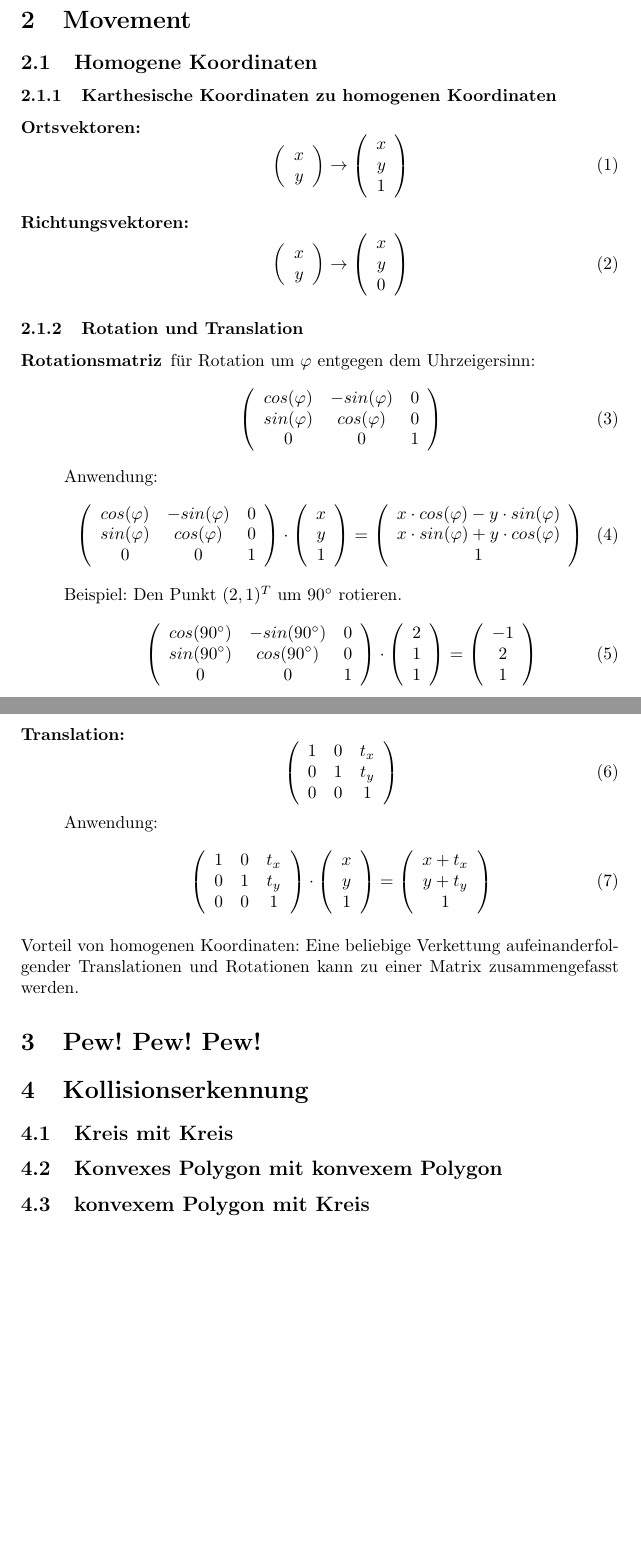
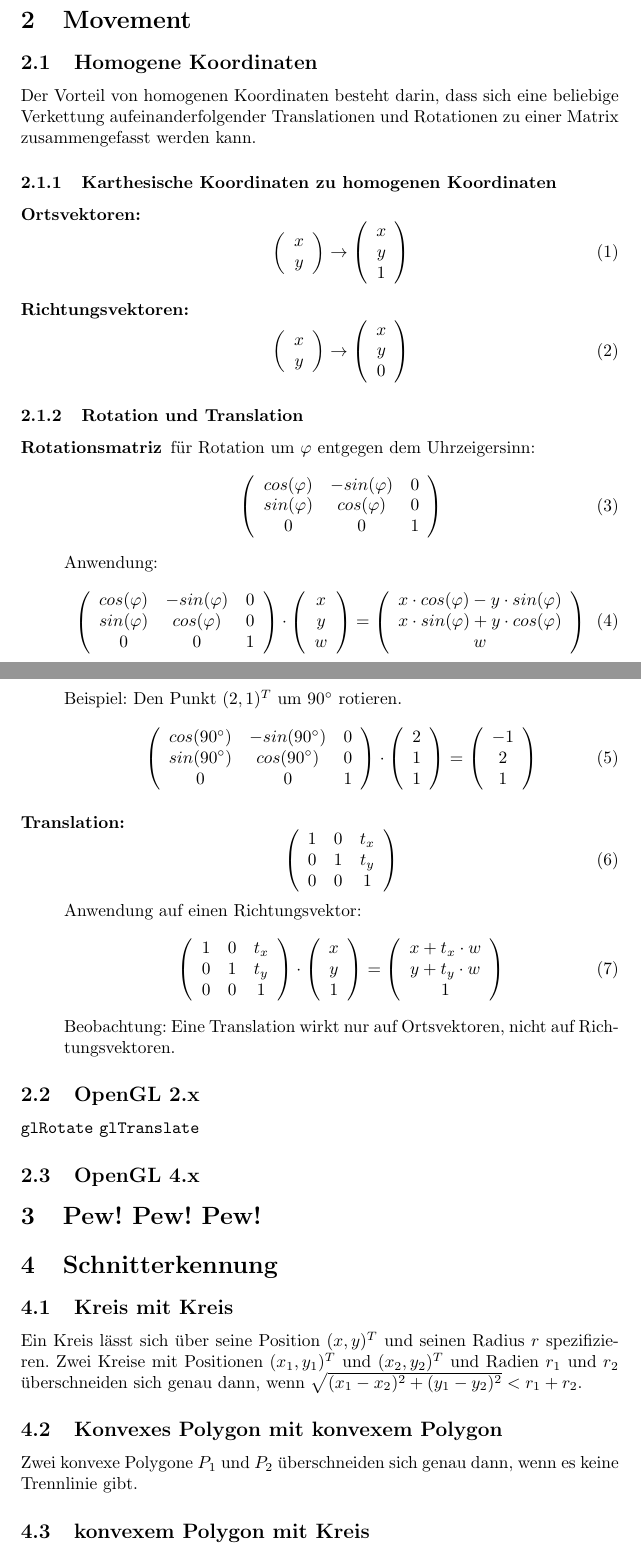
Before and after one commit to betreutes-hacken-aux/2016-01-asteroids, a LaTeX document (2016-01-asteroids.tex): two parts of pages 1 and 2 of 2, joined at a grey line, cut so that both start at the same text, the shorter picture padded with empty space. Compiled offline with pdfLaTeX.

Commit message:
- referenzen.bib für Literaturverweise hinzugefügt - Kleinere Änderungen an Section 2 und 4

```diff
--- a/2016-01-asteroids.tex
+++ b/2016-01-asteroids.tex
@@ -13,6 +13,10 @@
 
 \section{Movement}
 \subsection{Homogene Koordinaten}
+Der Vorteil von homogenen Koordinaten besteht darin,
+dass sich eine beliebige Verkettung
+aufeinanderfolgender Translationen und Rotationen
+zu einer Matrix zusammengefasst werden kann.
 \subsubsection{Karthesische Koordinaten zu homogenen Koordinaten}
 \begin{description}
  \item[Ortsvektoren:]
@@ -66,13 +70,13 @@
    \left(\begin{array}{ccc}
     x \\
     y \\
-    1 \\
+    w \\
    \end{array}\right)
    =
    \left(\begin{array}{ccc}
     x \cdot cos(\varphi) - y \cdot sin(\varphi) \\
     x \cdot sin(\varphi) + y \cdot cos(\varphi) \\
-    1 \\
+    w \\
    \end{array}\right)
   \end{equation}
   Beispiel: Den Punkt $(2, 1)^{T}$ um $90^{\circ}$ rotieren.
@@ -104,7 +108,7 @@
     0 & 0 & 1 \\
    \end{array}\right)
   \end{equation}
-  Anwendung:
+  Anwendung auf einen Richtungsvektor:
   \begin{equation}
    \left(\begin{array}{ccc}
     1 & 0 & t_{x} \\
@@ -119,23 +123,36 @@
    \end{array}\right)
    =
    \left(\begin{array}{ccc}
-    x + t_{x} \\
-    y + t_{y} \\
+    x + t_{x} \cdot w \\
+    y + t_{y} \cdot w \\
     1 \\
    \end{array}\right)
   \end{equation}
+  Beobachtung:
+  Eine Translation wirkt nur auf Ortsvektoren,
+  nicht auf Richtungsvektoren.
 \end{description}
-Vorteil von homogenen Koordinaten:
-Eine beliebige Verkettung aufeinanderfolgender Translationen
-und Rotationen kann zu einer Matrix zusammengefasst werden.
+
+\subsection{OpenGL 2.x}
+\texttt{glRotate}
+\texttt{glTranslate}
+
+\subsection{OpenGL 4.x}
 
 
 \section{Pew! Pew! Pew!}
 
-\section{Kollisionserkennung}
+\section{Schnitterkennung}
 \subsection{Kreis mit Kreis}
+Ein Kreis lässt sich über seine Position~$(x, y)^{T}$
+und seinen Radius~$r$ spezifizieren.
+Zwei Kreise mit Positionen~$(x_{1}, y_{1})^{T}$ und~$(x_{2}, y_{2})^{T}$
+und Radien~$r_{1}$ und~$r_{2}$ überschneiden sich genau dann,
+wenn $\sqrt{(x_{1} - x_{2})^{2} + (y_{1} - y_{2})^{2}} < r_{1} + r_{2}$.
 
 \subsection{Konvexes Polygon mit konvexem Polygon}
+Zwei konvexe Polygone~$P_{1}$ und~$P_{2}$ überschneiden sich genau dann,
+wenn es keine Trennlinie gibt.
 
 \subsection{konvexem Polygon mit Kreis}
 
```
Also changed, not shown: referenzen.bib (added), 2016-01-asteroids.tex (2 more changed lines).
